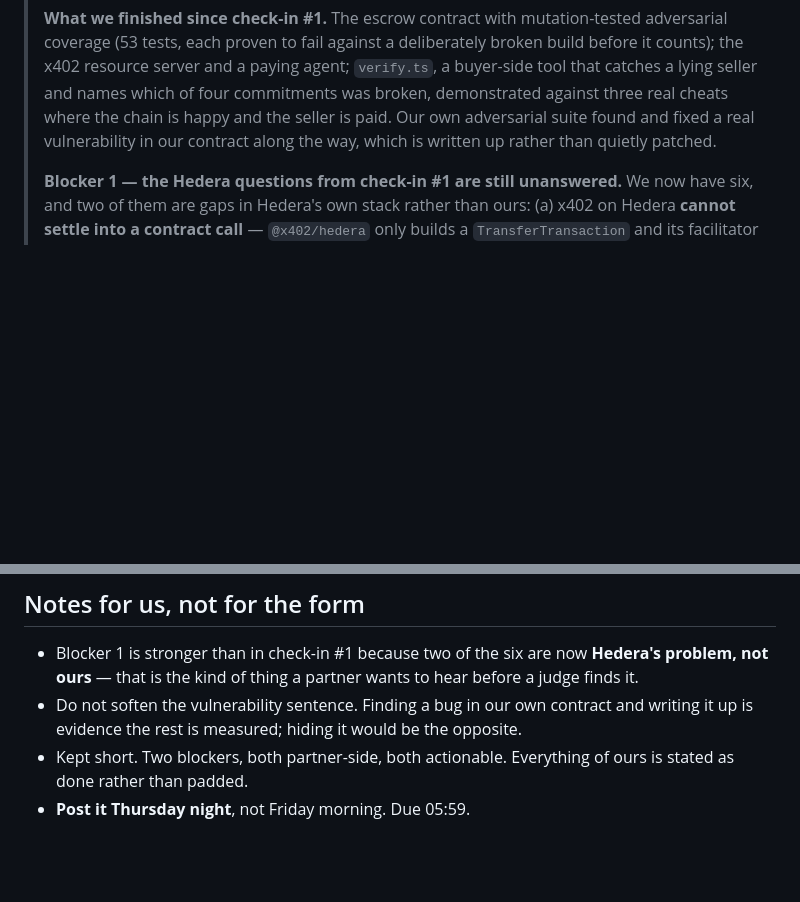
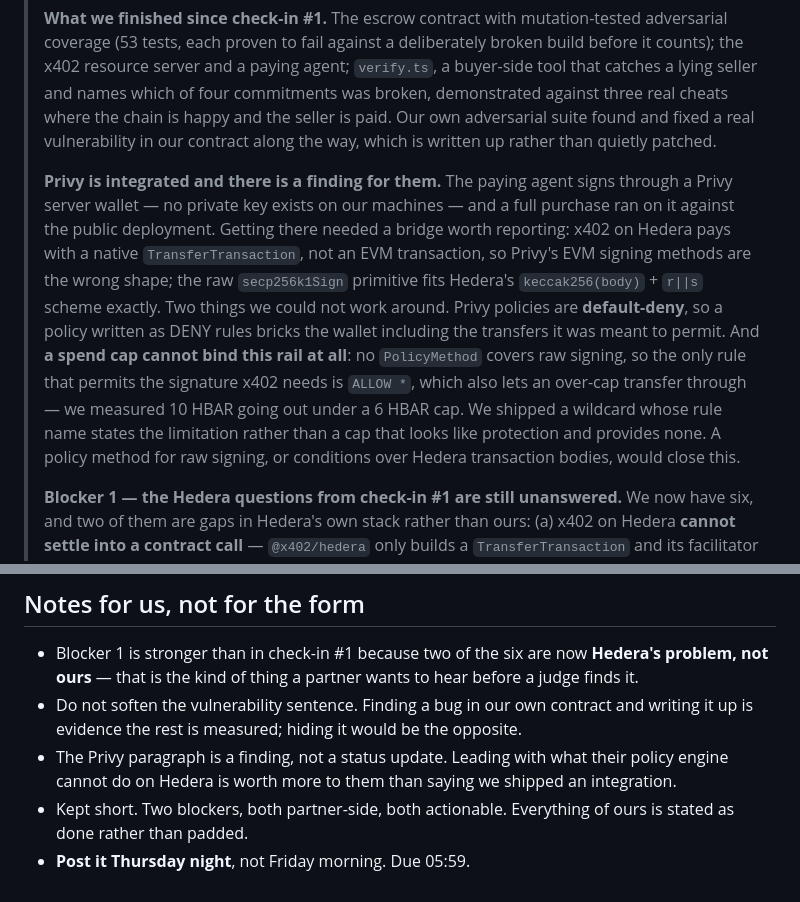
Before and after one commit to alexursol2/deadman_ethonline, a Markdown page: docs/checkins/02.md, 2 parts joined by grey strips. Rendered like a GitHub page; blank space fills up the shorter version.

Commit message:
docs(checkin): Privy is integrated, and the policy finding goes in the check-in
Leads with what their policy engine cannot bind on Hedera rather than with the
fact that we shipped an integration. The former is useful to them before a
judge finds it; the latter is a status update.

Co-Authored-By: Claude Opus 5 <noreply@anthropic.com>

```diff
--- a/docs/checkins/02.md
+++ b/docs/checkins/02.md
@@ -23,6 +23,19 @@
 > and names which of four commitments was broken, demonstrated against three real cheats where the
 > chain is happy and the seller is paid. Our own adversarial suite found and fixed a real
 > vulnerability in our contract along the way, which is written up rather than quietly patched.
+>
+> **Privy is integrated and there is a finding for them.** The paying agent signs through a Privy
+> server wallet — no private key exists on our machines — and a full purchase ran on it against the
+> public deployment. Getting there needed a bridge worth reporting: x402 on Hedera pays with a
+> native `TransferTransaction`, not an EVM transaction, so Privy's EVM signing methods are the wrong
+> shape; the raw `secp256k1Sign` primitive fits Hedera's `keccak256(body)` + `r||s` scheme exactly.
+> Two things we could not work around. Privy policies are **default-deny**, so a policy written as
+> DENY rules bricks the wallet including the transfers it was meant to permit. And **a spend cap
+> cannot bind this rail at all**: no `PolicyMethod` covers raw signing, so the only rule that permits
+> the signature x402 needs is `ALLOW *`, which also lets an over-cap transfer through — we measured
+> 10 HBAR going out under a 6 HBAR cap. We shipped a wildcard whose rule name states the limitation
+> rather than a cap that looks like protection and provides none. A policy method for raw signing,
+> or conditions over Hedera transaction bodies, would close this.
 >
 > **Blocker 1 — the Hedera questions from check-in #1 are still unanswered.** We now have six, and
 > two of them are gaps in Hedera's own stack rather than ours: (a) x402 on Hedera **cannot settle
@@ -55,6 +68,8 @@
   ours** — that is the kind of thing a partner wants to hear before a judge finds it.
 - Do not soften the vulnerability sentence. Finding a bug in our own contract and writing it up is
   evidence the rest is measured; hiding it would be the opposite.
+- The Privy paragraph is a finding, not a status update. Leading with what their policy engine
+  cannot do on Hedera is worth more to them than saying we shipped an integration.
 - Kept short. Two blockers, both partner-side, both actionable. Everything of ours is stated as done
   rather than padded.
 - **Post it Thursday night**, not Friday morning. Due 05:59.
```
